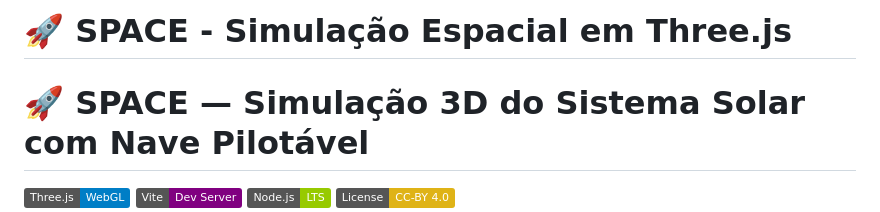
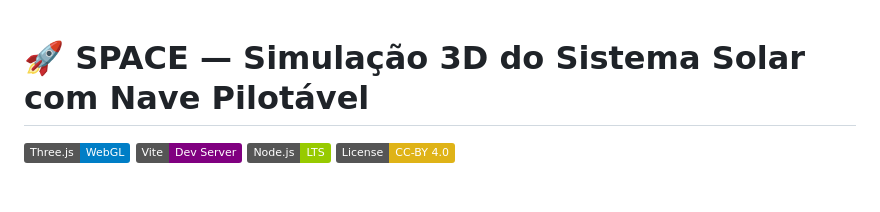
Before and after one commit to guwinralos/Space, a Markdown page: README.md, the part around the change. Drawn GitHub-style; badges without logos; blank space fills up the shorter version.

```diff
--- a/README.md
+++ b/README.md
@@ -1,5 +1,3 @@
-# 🚀 **SPACE - Simulação Espacial em Three.js**
-
 
 # 🚀 SPACE — Simulação 3D do Sistema Solar com Nave Pilotável
 
```
